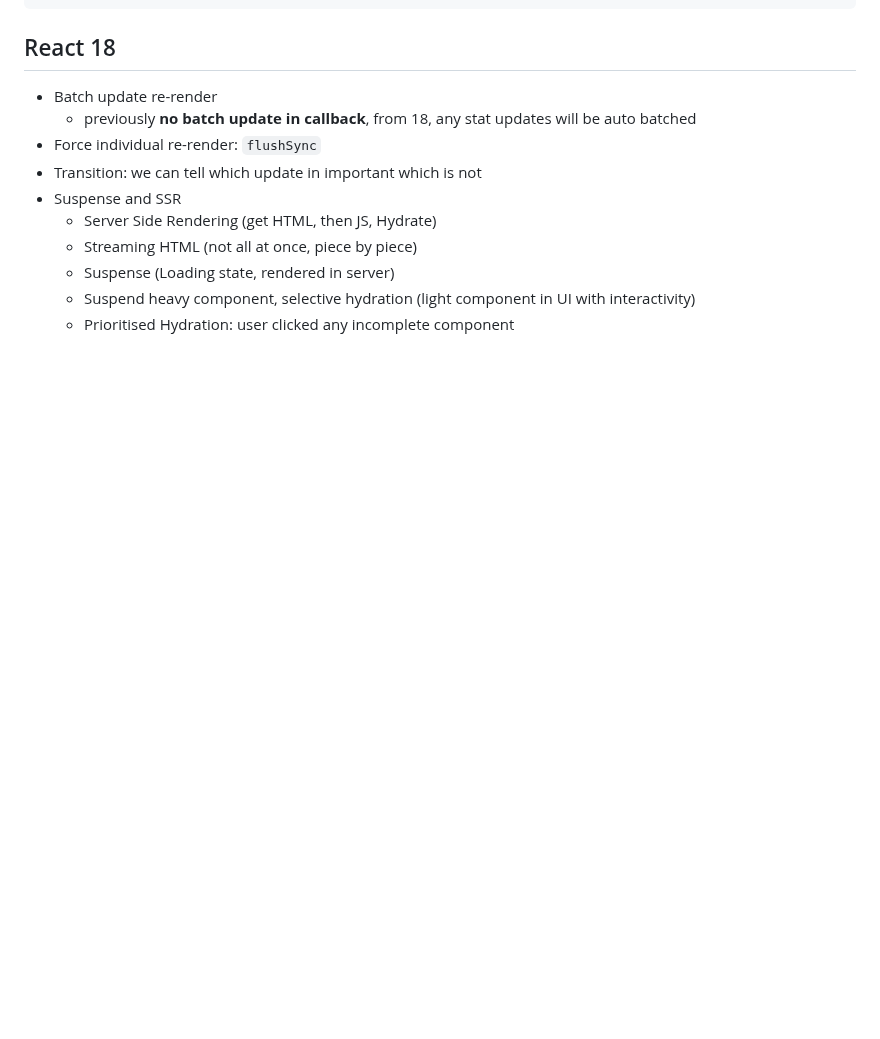
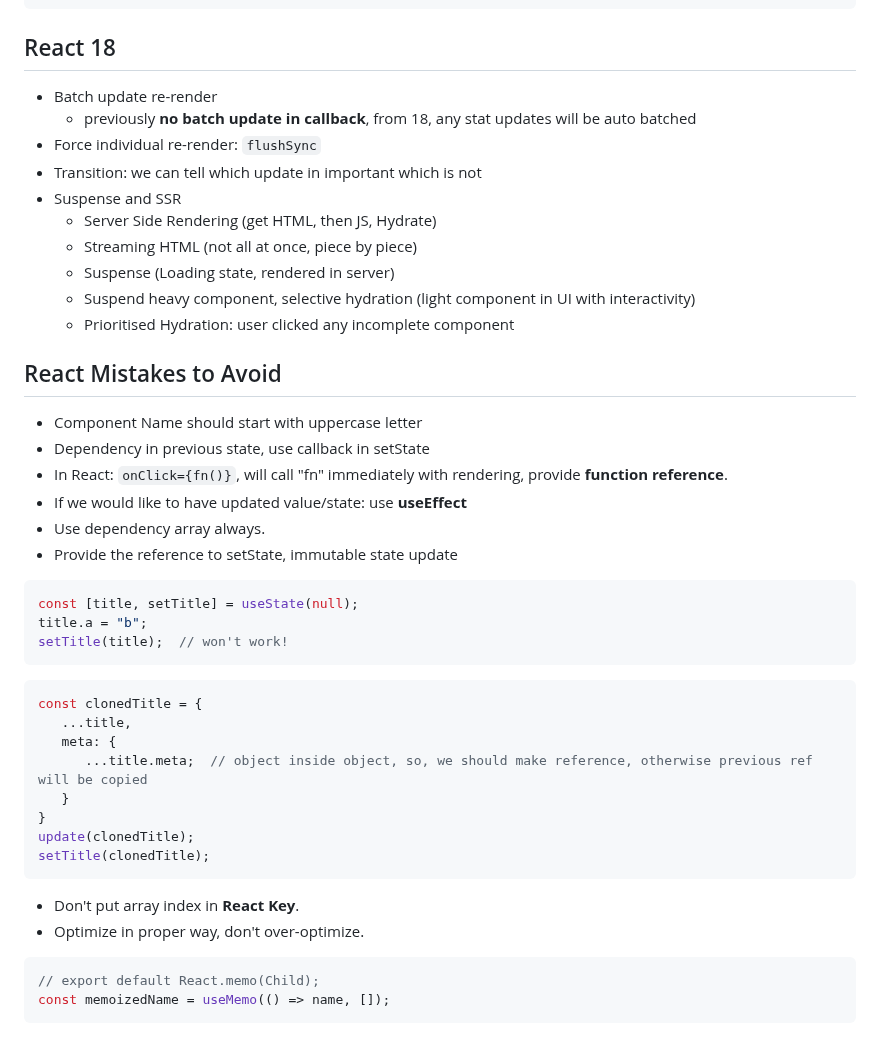
Before and after one commit to MArhamAA1422/b6-learning, a Markdown page: react/lws.md, the part around the change. GitHub-like rendering; blank space fills up the shorter version.

Commit message:
React: common mistakes to avoid

````diff
--- a/react/lws.md
+++ b/react/lws.md
@@ -682,3 +682,33 @@ function PrivateOutlet() {
    - Suspense (Loading state, rendered in server)
    - Suspend heavy component, selective hydration (light component in UI with interactivity)
    - Prioritised Hydration: user clicked any incomplete component
+
+## React Mistakes to Avoid
+- Component Name should start with uppercase letter
+- Dependency in previous state, use callback in setState
+- In React: `onClick={fn()}`, will call "fn" immediately with rendering, provide **function reference**.
+- If we would like to have updated value/state: use **useEffect**
+- Use dependency array always.
+- Provide the reference to setState, immutable state update
+```js
+const [title, setTitle] = useState(null);
+title.a = "b";
+setTitle(title);  // won't work!
+```
+```js
+const clonedTitle = {
+   ...title,
+   meta: {
+      ...title.meta;  // object inside object, so, we should make reference, otherwise previous ref will be copied
+   }
+}
+update(clonedTitle);
+setTitle(clonedTitle);
+```
+
+- Don't put array index in **React Key**.
+- Optimize in proper way, don't over-optimize.
+```js
+// export default React.memo(Child);
+const memoizedName = useMemo(() => name, []);
+```
````
